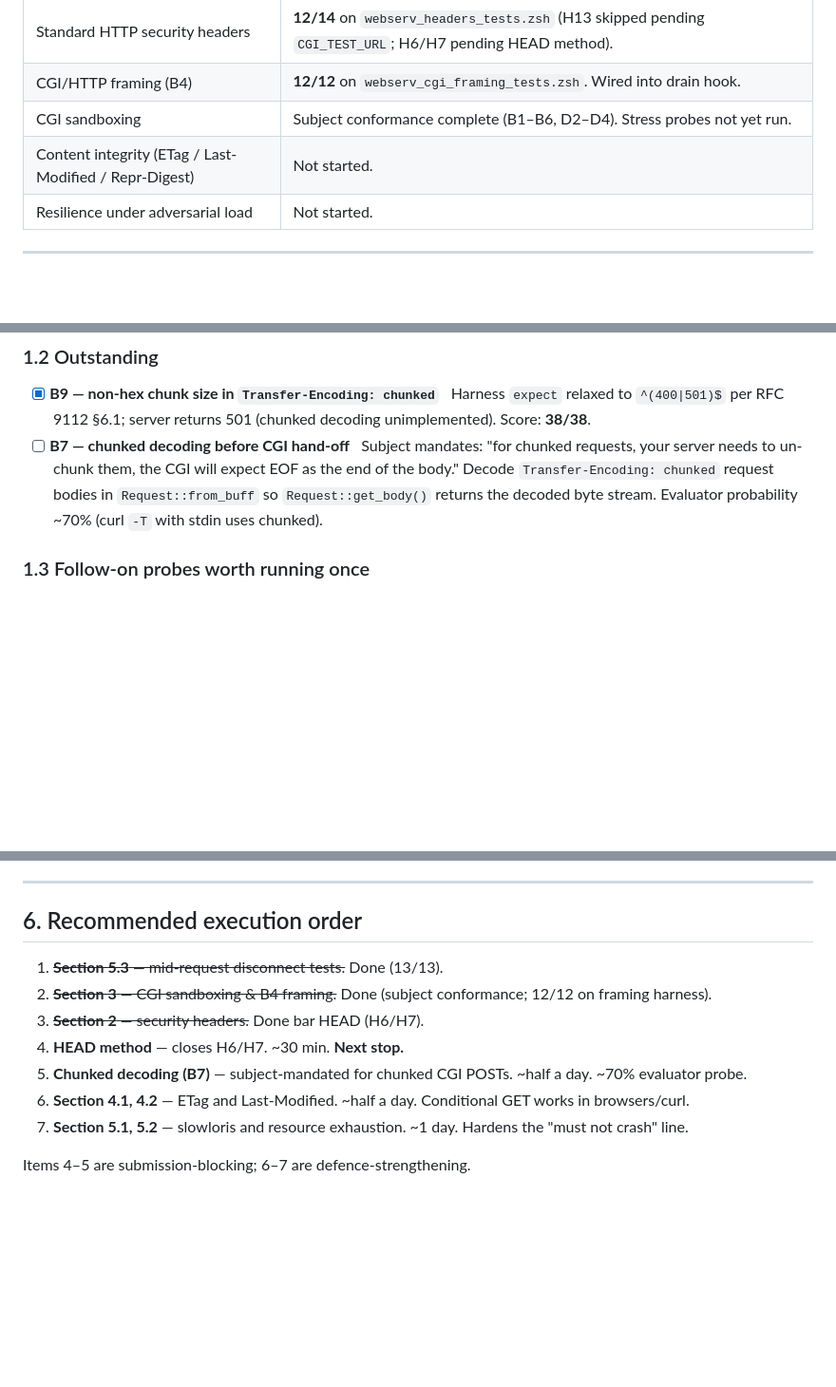
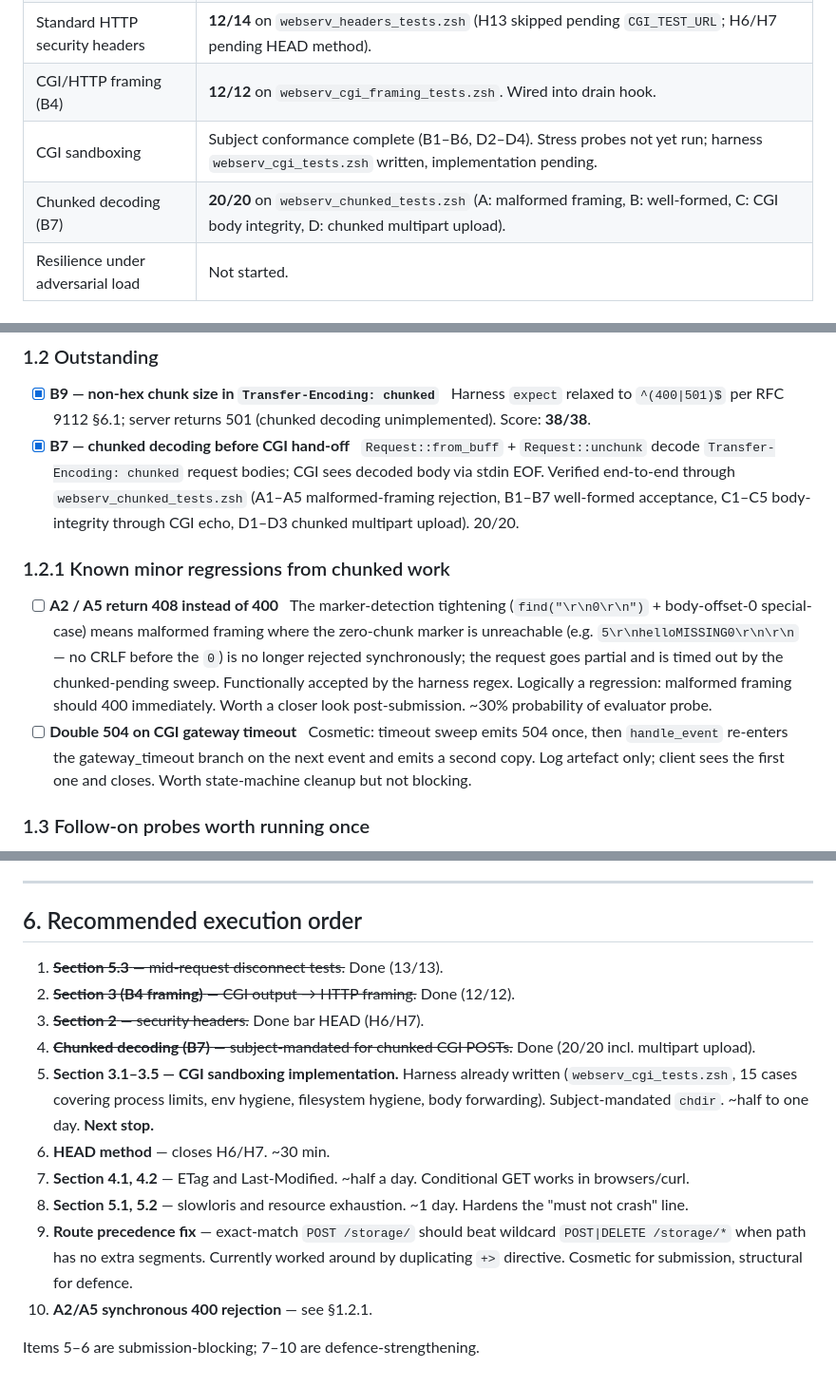
Before and after one commit to DavidLee18/42_webserv, a Markdown page: TESTS.md, 3 parts joined by grey strips. Shown at 95% size. GitHub-like rendering; blank space fills up the shorter version.

Commit message:
:memo: update the tests status

```diff
--- a/TESTS.md
+++ b/TESTS.md
@@ -18,8 +18,8 @@ Probabilities are evaluator-probing estimates, not RFC-strictness levels.
 | Mid-request disconnect (5.3)                           | **13/13** on `webserv_disconnect_tests.zsh`. fd-stable across 470 adversarial iterations.                 |
 | Standard HTTP security headers                         | **12/14** on `webserv_headers_tests.zsh` (H13 skipped pending `CGI_TEST_URL`; H6/H7 pending HEAD method). |
 | CGI/HTTP framing (B4)                                  | **12/12** on `webserv_cgi_framing_tests.zsh`. Wired into drain hook.                                      |
-| CGI sandboxing                                         | Subject conformance complete (B1–B6, D2–D4). Stress probes not yet run.                                   |
-| Content integrity (ETag / Last-Modified / Repr-Digest) | Not started.                                                                                              |
+| CGI sandboxing                                         | Subject conformance complete (B1–B6, D2–D4). Stress probes not yet run; harness `webserv_cgi_tests.zsh` written, implementation pending. |
+| Chunked decoding (B7)                                  | **20/20** on `webserv_chunked_tests.zsh` (A: malformed framing, B: well-formed, C: CGI body integrity, D: chunked multipart upload). || Content integrity (ETag / Last-Modified / Repr-Digest) | Not started.                                                                                              |
 | Resilience under adversarial load                      | Not started.                                                                                              |
 
 ---
@@ -44,10 +44,11 @@ This is where real web servers get killed. Already largely covered by
 
 ### 1.2 Outstanding
 - [x] **B9 — non-hex chunk size in `Transfer-Encoding: chunked`** &nbsp; Harness `expect` relaxed to `^(400|501)$` per RFC 9112 §6.1; server returns 501 (chunked decoding unimplemented). Score: **38/38**.
-- [ ] **B7 — chunked decoding before CGI hand-off** &nbsp; Subject mandates: "for chunked requests, your server needs to
-  un-chunk them, the CGI will expect EOF as the end of the body." Decode `Transfer-Encoding: chunked` request bodies in
-  `Request::from_buff` so `Request::get_body()` returns the decoded byte stream. Evaluator probability ~70% (curl `-T`
-  with stdin uses chunked).
+- [x] **B7 — chunked decoding before CGI hand-off** &nbsp; `Request::from_buff` + `Request::unchunk` decode `Transfer-Encoding: chunked` request bodies; CGI sees decoded body via stdin EOF. Verified end-to-end through `webserv_chunked_tests.zsh` (A1–A5 malformed-framing rejection, B1–B7 well-formed acceptance, C1–C5 body-integrity through CGI echo, D1–D3 chunked multipart upload). 20/20.
+
+### 1.2.1 Known minor regressions from chunked work
+- [ ] **A2 / A5 return 408 instead of 400** &nbsp; The marker-detection tightening (`find("\r\n0\r\n")` + body-offset-0 special-case) means malformed framing where the zero-chunk marker is unreachable (e.g. `5\r\nhelloMISSING0\r\n\r\n` — no CRLF before the `0`) is no longer rejected synchronously; the request goes partial and is timed out by the chunked-pending sweep. Functionally accepted by the harness regex. Logically a regression: malformed framing should 400 immediately. Worth a closer look post-submission. ~30% probability of evaluator probe.
+- [ ] **Double 504 on CGI gateway timeout** &nbsp; Cosmetic: timeout sweep emits 504 once, then `handle_event` re-enters the gateway_timeout branch on the next event and emits a second copy. Log artefact only; client sees the first one and closes. Worth state-machine cleanup but not blocking.
 
 ### 1.3 Follow-on probes worth running once
 - [ ] CRLF injection in path: `GET /foo%0d%0aSet-Cookie:%20evil HTTP/1.1` — must not echo decoded CRLF into response headers.
@@ -217,13 +218,15 @@ The single most-graded category. ~90% of crash marks live here.
 ---
 
 ## 6. Recommended execution order
+1. ~~**Section 5.3** — mid-request disconnect tests.~~ Done (13/13).
+2. ~~**Section 3 (B4 framing)** — CGI output → HTTP framing.~~ Done (12/12).
+3. ~~**Section 2** — security headers.~~ Done bar HEAD (H6/H7).
+4. ~~**Chunked decoding (B7)** — subject-mandated for chunked CGI POSTs.~~ Done (20/20 incl. multipart upload).
+5. **Section 3.1–3.5 — CGI sandboxing implementation.** Harness already written (`webserv_cgi_tests.zsh`, 15 cases covering process limits, env hygiene, filesystem hygiene, body forwarding). Subject-mandated `chdir`. ~half to one day. **Next stop.**
+6. **HEAD method** — closes H6/H7. ~30 min.
+7. **Section 4.1, 4.2** — ETag and Last-Modified. ~half a day. Conditional GET works in browsers/curl.
+8. **Section 5.1, 5.2** — slowloris and resource exhaustion. ~1 day. Hardens the "must not crash" line.
+9. **Route precedence fix** — exact-match `POST /storage/` should beat wildcard `POST|DELETE /storage/*` when path has no extra segments. Currently worked around by duplicating `+>` directive. Cosmetic for submission, structural for defence.
+10. **A2/A5 synchronous 400 rejection** — see §1.2.1.
 
-1. ~~**Section 5.3** — mid-request disconnect tests.~~ Done (13/13).
-2. ~~**Section 3** — CGI sandboxing & B4 framing.~~ Done (subject conformance; 12/12 on framing harness).
-3. ~~**Section 2** — security headers.~~ Done bar HEAD (H6/H7).
-4. **HEAD method** — closes H6/H7. ~30 min. **Next stop.**
-5. **Chunked decoding (B7)** — subject-mandated for chunked CGI POSTs. ~half a day. ~70% evaluator probe.
-6. **Section 4.1, 4.2** — ETag and Last-Modified. ~half a day. Conditional GET works in browsers/curl.
-7. **Section 5.1, 5.2** — slowloris and resource exhaustion. ~1 day. Hardens the "must not crash" line.
-
-Items 4–5 are submission-blocking; 6–7 are defence-strengthening.
+Items 5–6 are submission-blocking; 7–10 are defence-strengthening.
```
